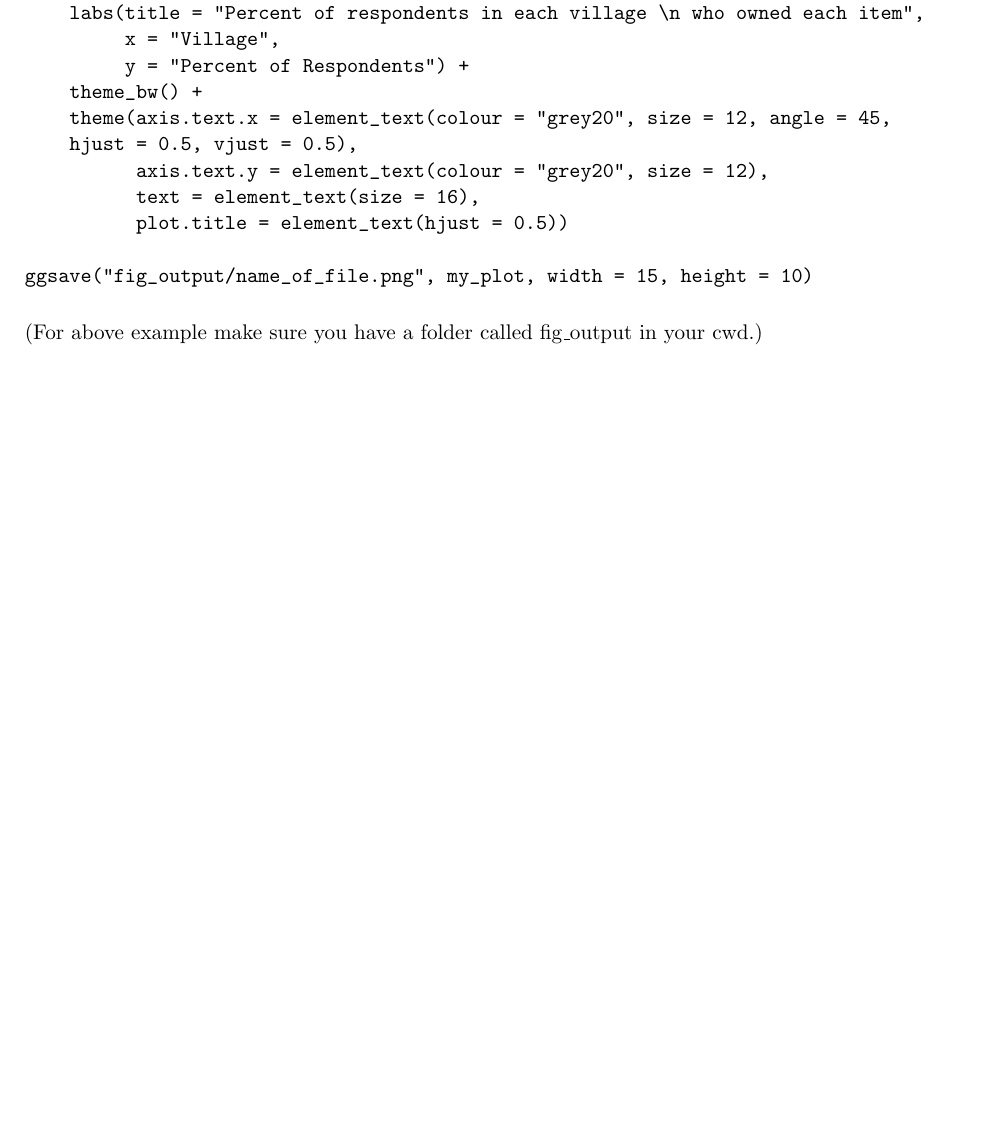
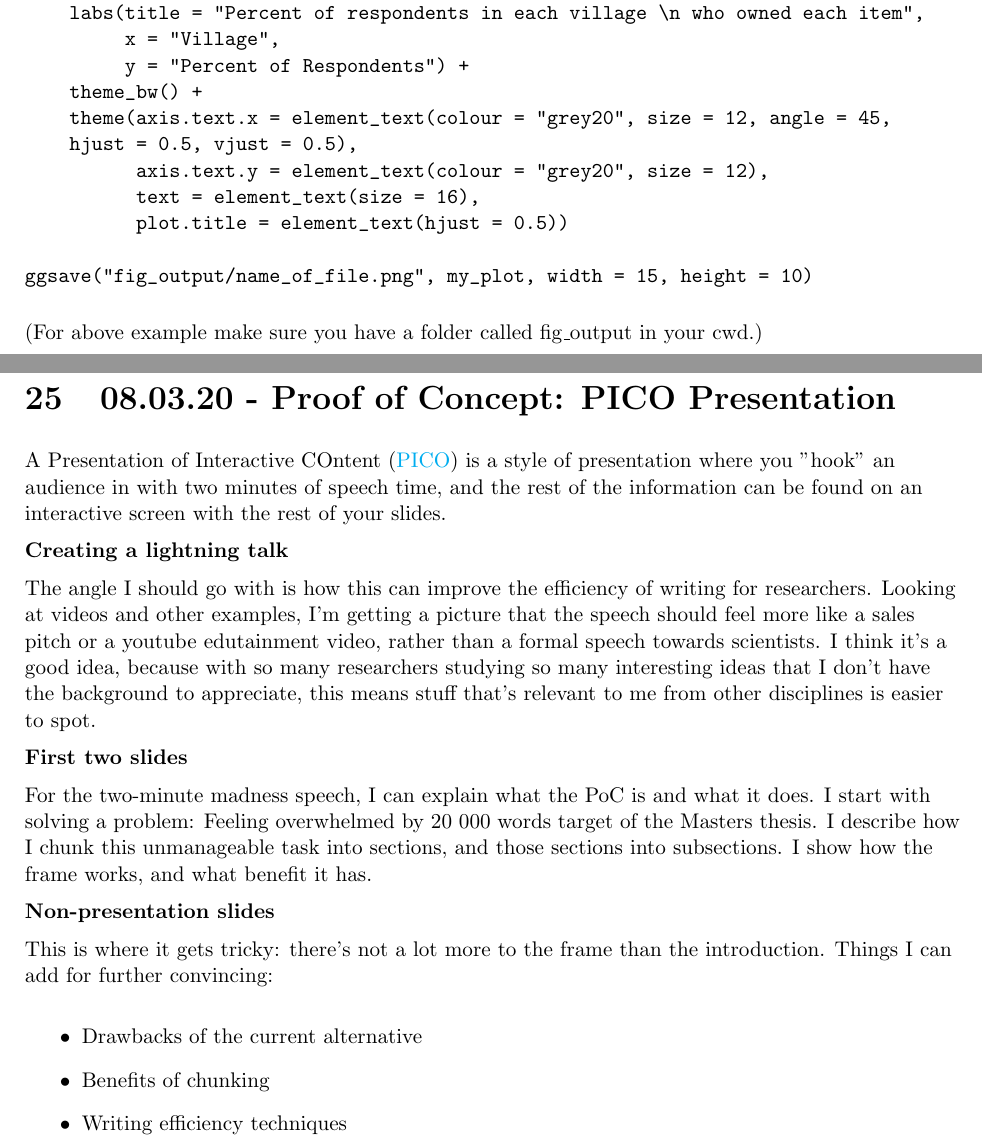
Before and after one commit to billyblacklington/digitalhumanities, a LaTeX document (WilliamBlack--LearningJournal.tex): part of page 72 of 73 before the commit and two parts of pages 72 and 73 of 74 after it, the two joined at a grey line, cut so that both start at the same text, the shorter picture padded with empty space. Compiled offline with pdfLaTeX.

Commit message:
Update on Overleaf.

```diff
--- a/WilliamBlack--LearningJournal.tex
+++ b/WilliamBlack--LearningJournal.tex
@@ -3255,6 +3255,30 @@ ggsave("fig_output/name_of_file.png", my_plot, width = 15, height = 10)
 
 (For above example make sure you have a folder called fig\_output in your cwd.)
 
+\newpage\section{08.03.20 - Proof of Concept: PICO Presentation}
+
+A Presentation of Interactive COntent (\href{https://egu2019.eu/PICO_how-to_guide_to_PICO.pdf}{PICO}) is a style of presentation where you "hook" an audience in with two minutes of speech time, and the rest of the information can be found on an interactive screen with the rest of your slides.
+
+\textbf{Creating a lightning talk}
+
+The angle I should go with is how this can improve the efficiency of writing for researchers. Looking at videos and other examples, I'm getting a picture that the speech should feel more like a sales pitch or a youtube edutainment video, rather than a formal speech towards scientists. I think it's a good idea, because with so many researchers studying so many interesting ideas that I don't have the background to appreciate, this means stuff that's relevant to me from other disciplines is easier to spot.
+
+\textbf{First two slides}
+
+For the two-minute madness speech, I can explain what the PoC is and what it does. I start with solving a problem: Feeling overwhelmed by 20 000 words target of the Masters thesis. I describe how I chunk this unmanageable task into sections, and those sections into subsections. I show how the frame works, and what benefit it has.
+
+\textbf{Non-presentation slides}
+
+This is where it gets tricky: there's not a lot more to the frame than the introduction. Things I can add for further convincing:
+
+\begin{itemize}
+    \item Drawbacks of the current alternative
+    \item Benefits of chunking
+    \item Writing efficiency techniques
+
+\end{itemize}
+
+
 %"Intentions, Actions, Results"
 
 \newpage\section{Library of LaTeX Errors}
```
